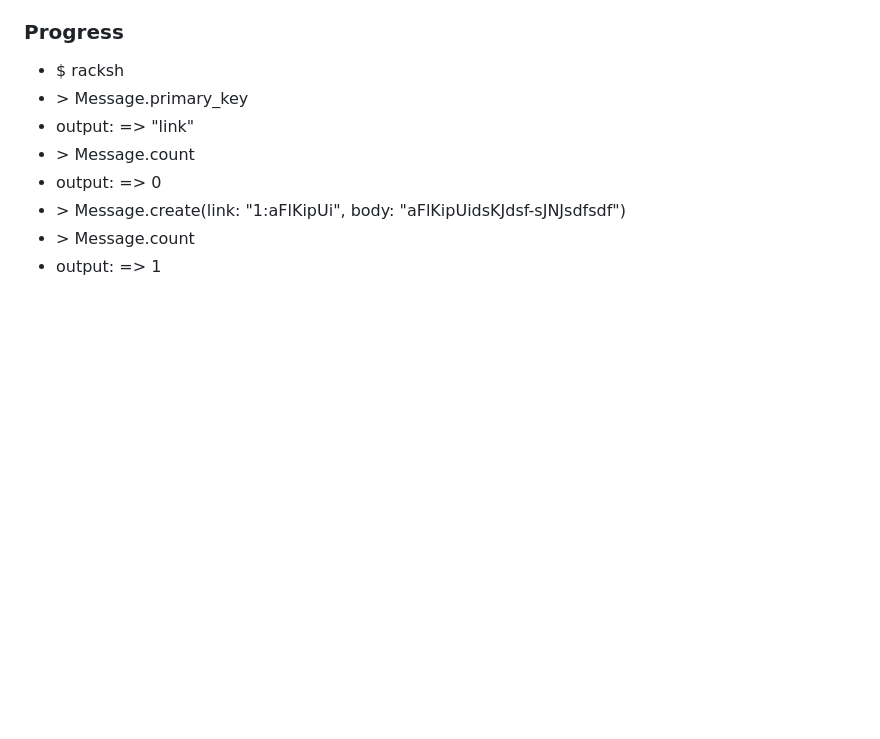
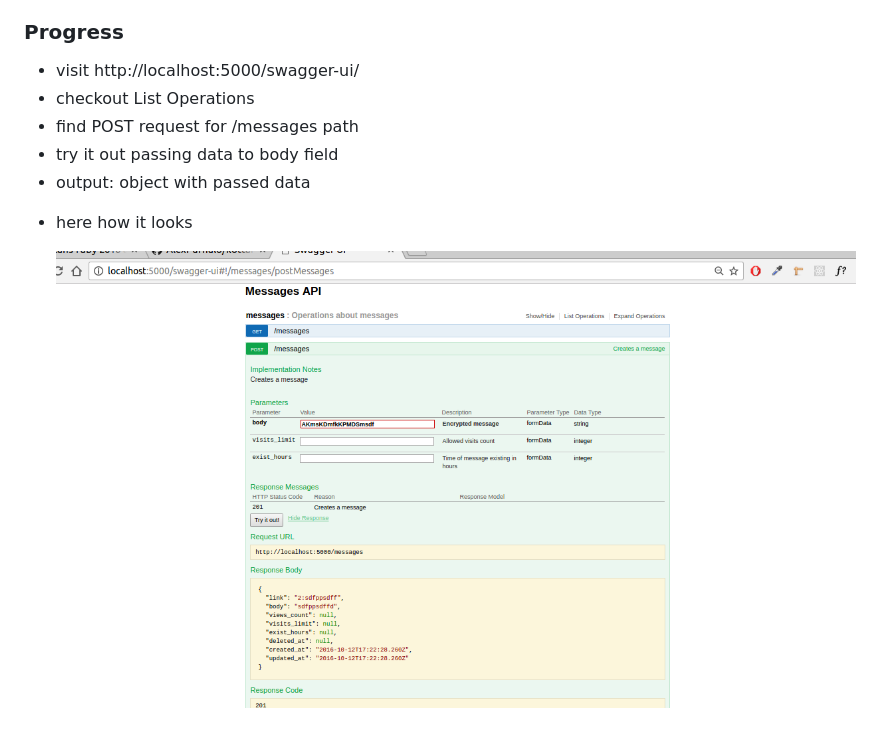
Before and after one commit to AlexPurhalo/kottans-ruby-2016-back, a Markdown page: README.md, the part around the change. GitHub-like rendering; pictures changed too: guide/messages-post-request-first-try.png (added); blank space fills up the shorter version.

Commit message:
post-request-to-create-message

```diff
--- a/README.md
+++ b/README.md
@@ -6,12 +6,13 @@
 
 <h3>Progress</h3>
 <ul>
-    <li>$ racksh</li>
-    <li>> Message.primary_key</li>
-    <li>output: => "link"</li>
-    <li>> Message.count</li>
-    <li>output: => 0</li>
-    <li>> Message.create(link: "1:aFlKipUi", body: "aFlKipUidsKJdsf-sJNJsdfsdf")</li>
-    <li>> Message.count</li>
-    <li>output: => 1</li>
+    <li>visit http://localhost:5000/swagger-ui/</li>
+    <li>checkout List Operations</li>
+    <li>find POST request for /messages path</li>
+    <li>try it out passing data to body field</li>
+    <li>output: object with passed data</li>
+    <li>
+        <p>here how it looks</p>
+        <img src="https://raw.githubusercontent.com/AlexPurhalo/kottans-ruby-2016-back/master/guide/messages-post-request-first-try.png"/>
+    </li>
 </ul>
```
Also changed, not shown: 1 other file.
